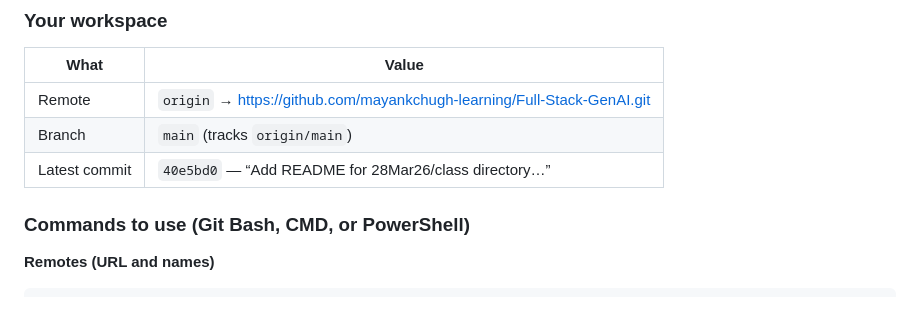
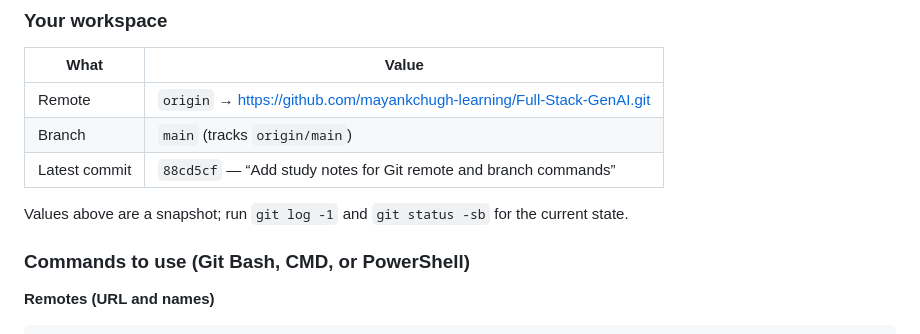
Before and after one commit to mayankchugh-learning/Full-Stack-GenAI, a Markdown page: Study-notes.md, the part around the change printed below. GitHub-like rendering; blank space fills up the shorter version.

```diff
--- a/Study-notes.md
+++ b/Study-notes.md
@@ -10,7 +10,9 @@ Here’s what your repo shows right now, and how to check it anytime.
 |------|--------|
 | Remote | `origin` → https://github.com/mayankchugh-learning/Full-Stack-GenAI.git |
 | Branch | `main` (tracks `origin/main`) |
-| Latest commit | `40e5bd0` — “Add README for 28Mar26/class directory…” |
+| Latest commit | `88cd5cf` — “Add study notes for Git remote and branch commands” |
+
+Values above are a snapshot; run `git log -1` and `git status -sb` for the current state.
 
 ### Commands to use (Git Bash, CMD, or PowerShell)
 
```
Also changed, not shown: other parts of Study-notes.md (+80 -0 lines), 18Apr25/images.jpg (added), 4 other files.
